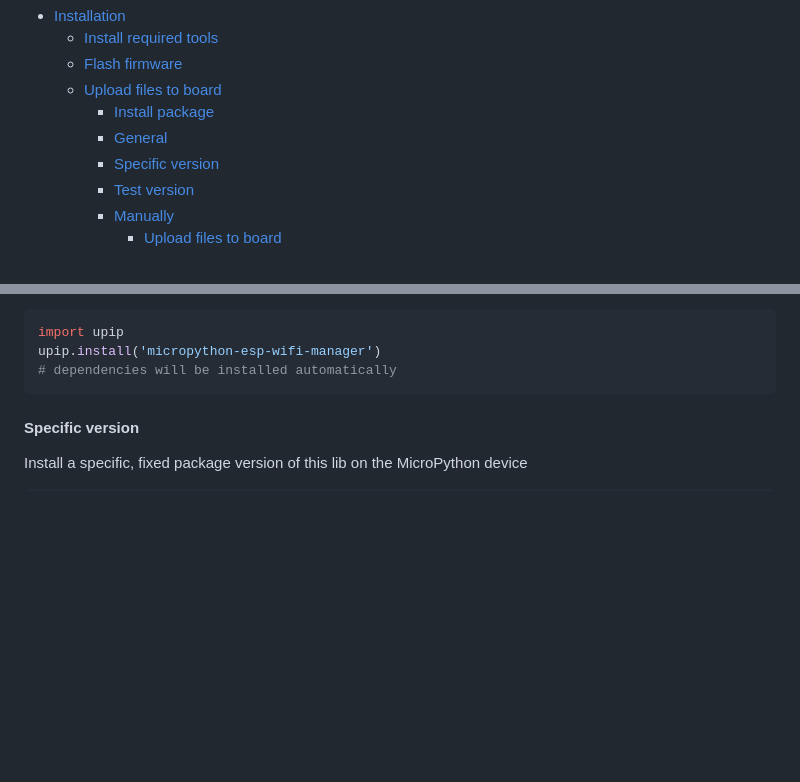
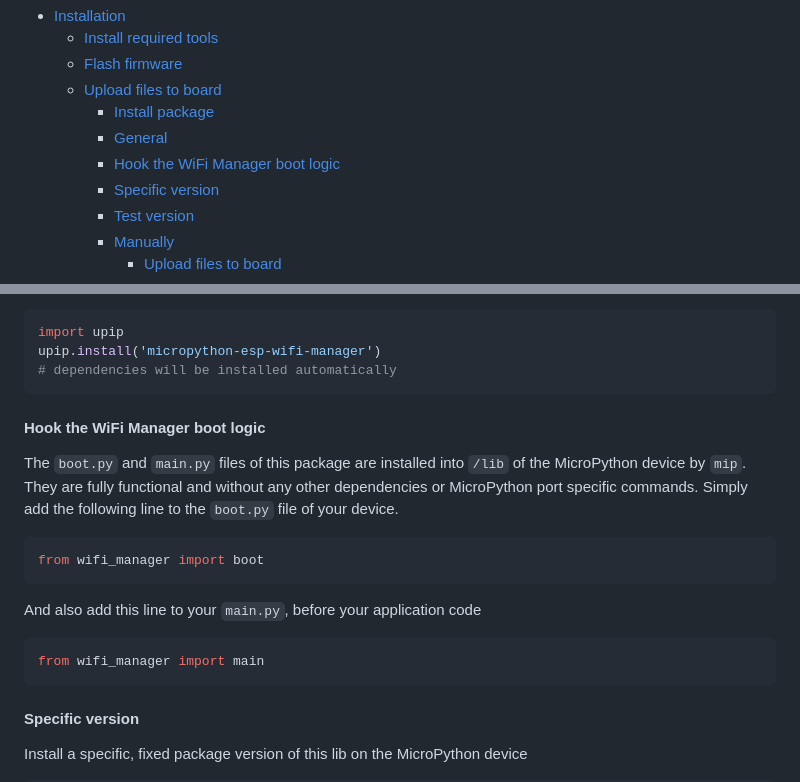
Before and after one commit to brainelectronics/Micropython-ESP-WiFi-Manager, a Markdown page: README.md, 2 parts joined by grey strips. Drawn GitHub-style; blank space fills up the shorter version.

Commit message:
add instructions to README to use mip installed boot and main files, see #32 and #33

````diff
--- a/README.md
+++ b/README.md
@@ -18,6 +18,7 @@ MicroPython WiFi Manager to configure and connect to networks
 	- [Upload files to board](#upload-files-to-board)
 		- [Install package](#install-package)
 		- [General](#general)
+		- [Hook the WiFi Manager boot logic](#hook-the-wifi-manager-boot-logic)
 		- [Specific version](#specific-version)
 		- [Test version](#test-version)
 		- [Manually](#manually)
@@ -103,6 +104,23 @@ For MicroPython versions below 1.19.1 use the `upip` package instead of `mip`
 import upip
 upip.install('micropython-esp-wifi-manager')
 # dependencies will be installed automatically
+```
+
+#### Hook the WiFi Manager boot logic
+
+The `boot.py` and `main.py` files of this package are installed into `/lib` of
+the MicroPython device by `mip`. They are fully functional and without any
+other dependencies or MicroPython port specific commands. Simply add the
+following line to the `boot.py` file of your device.
+
+```python
+from wifi_manager import boot
+```
+
+And also add this line to your `main.py`, before your application code
+
+```python
+from wifi_manager import main
 ```
 
 #### Specific version
````
Also changed, not shown: changelog.md (+13 -1 lines).
